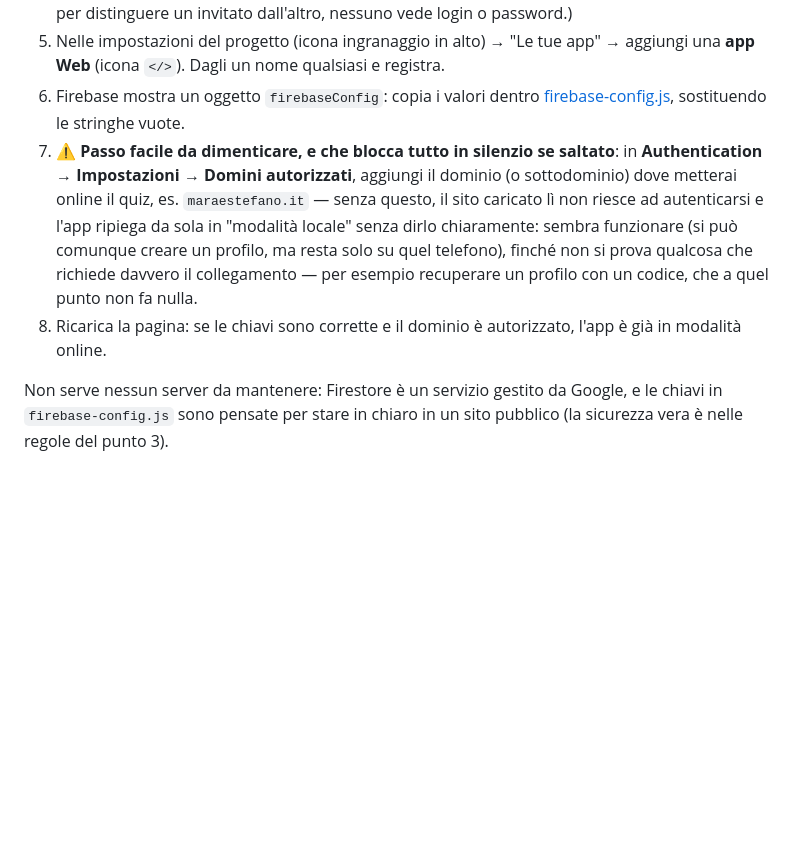
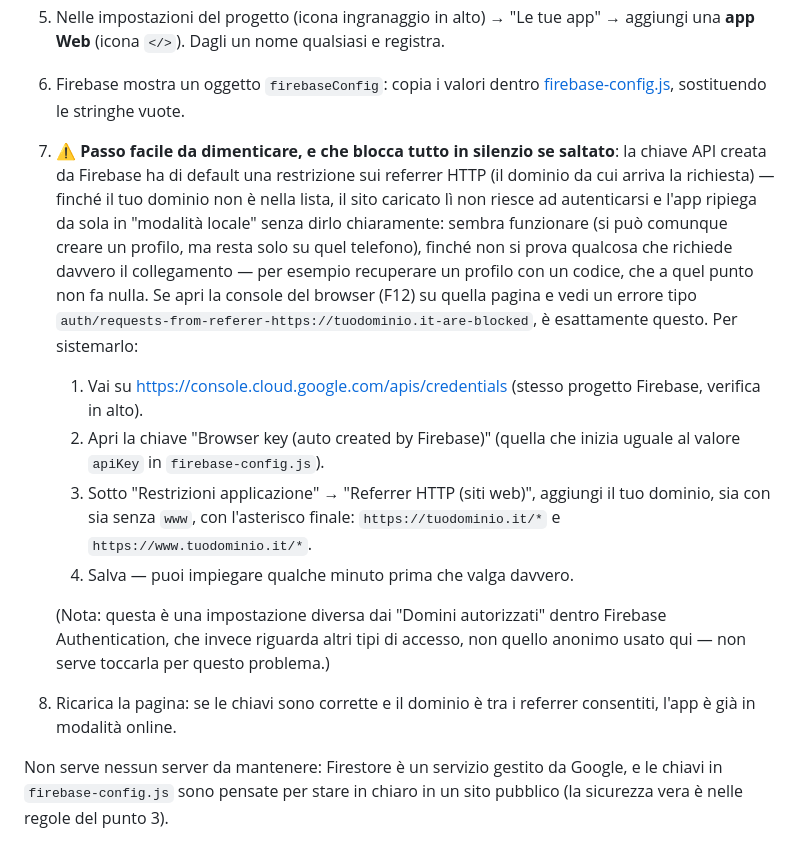
Before and after one commit to phoenis/QuizPOP, a Markdown page: SETUP.md, the part around the change. Drawn GitHub-style; blank space fills up the shorter version.

Commit message:
Correggi la guida: il blocco era la restrizione referrer della chiave API
L'errore in console (auth/requests-from-referer-...-are-blocked) e' la
chiave API di Google Cloud con restrizione sui referrer HTTP, non i
"Domini autorizzati" di Firebase Authentication come indicato prima
(impostazione diversa, non centrata su questo problema). Sostituiti i
passi con quelli giusti: Google Cloud Console -> Credenziali -> la
chiave "Browser key (auto created by Firebase)" -> Restrizioni
applicazione -> aggiungere il dominio (con e senza www) tra i referrer
HTTP consentiti.

Co-Authored-By: Claude Sonnet 5 <noreply@anthropic.com>
Claude-Session: https://claude.ai/code/session_01QeDYBYu8gx6vqujpeVCcct

```diff
--- a/SETUP.md
+++ b/SETUP.md
@@ -115,16 +115,30 @@ e apri l'indirizzo che stampa (es. http://localhost:3000).
 6. Firebase mostra un oggetto `firebaseConfig`: copia i valori dentro
    [firebase-config.js](firebase-config.js), sostituendo le stringhe vuote.
 7. ⚠️ **Passo facile da dimenticare, e che blocca tutto in silenzio se saltato**:
-   in **Authentication → Impostazioni → Domini autorizzati**, aggiungi il
-   dominio (o sottodominio) dove metterai online il quiz, es. `maraestefano.it`
-   — senza questo, il sito caricato lì non riesce ad autenticarsi e l'app
+   la chiave API creata da Firebase ha di default una restrizione sui referrer
+   HTTP (il dominio da cui arriva la richiesta) — finché il tuo dominio non è
+   nella lista, il sito caricato lì non riesce ad autenticarsi e l'app
    ripiega da sola in "modalità locale" senza dirlo chiaramente: sembra
    funzionare (si può comunque creare un profilo, ma resta solo su quel
    telefono), finché non si prova qualcosa che richiede davvero il collegamento
    — per esempio recuperare un profilo con un codice, che a quel punto non fa
-   nulla.
-8. Ricarica la pagina: se le chiavi sono corrette e il dominio è autorizzato,
-   l'app è già in modalità online.
+   nulla. Se apri la console del browser (F12) su quella pagina e vedi un
+   errore tipo `auth/requests-from-referer-https://tuodominio.it-are-blocked`,
+   è esattamente questo. Per sistemarlo:
+   1. Vai su https://console.cloud.google.com/apis/credentials (stesso
+      progetto Firebase, verifica in alto).
+   2. Apri la chiave "Browser key (auto created by Firebase)" (quella che
+      inizia uguale al valore `apiKey` in `firebase-config.js`).
+   3. Sotto "Restrizioni applicazione" → "Referrer HTTP (siti web)", aggiungi
+      il tuo dominio, sia con sia senza `www`, con l'asterisco finale:
+      `https://tuodominio.it/*` e `https://www.tuodominio.it/*`.
+   4. Salva — puoi impiegare qualche minuto prima che valga davvero.
+
+   (Nota: questa è una impostazione diversa dai "Domini autorizzati" dentro
+   Firebase Authentication, che invece riguarda altri tipi di accesso, non
+   quello anonimo usato qui — non serve toccarla per questo problema.)
+8. Ricarica la pagina: se le chiavi sono corrette e il dominio è tra i
+   referrer consentiti, l'app è già in modalità online.
 
 Non serve nessun server da mantenere: Firestore è un servizio gestito da
 Google, e le chiavi in `firebase-config.js` sono pensate per stare in chiaro in
```
